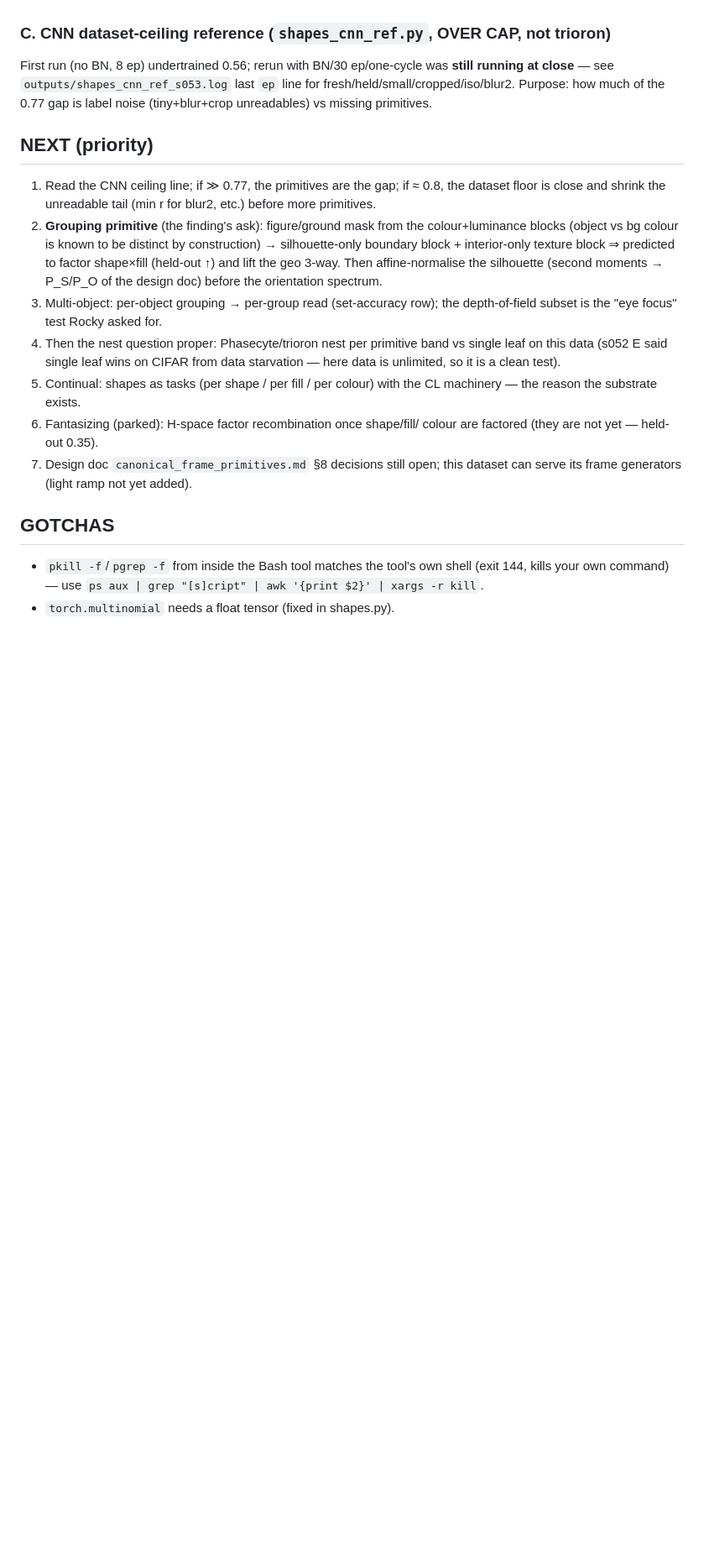
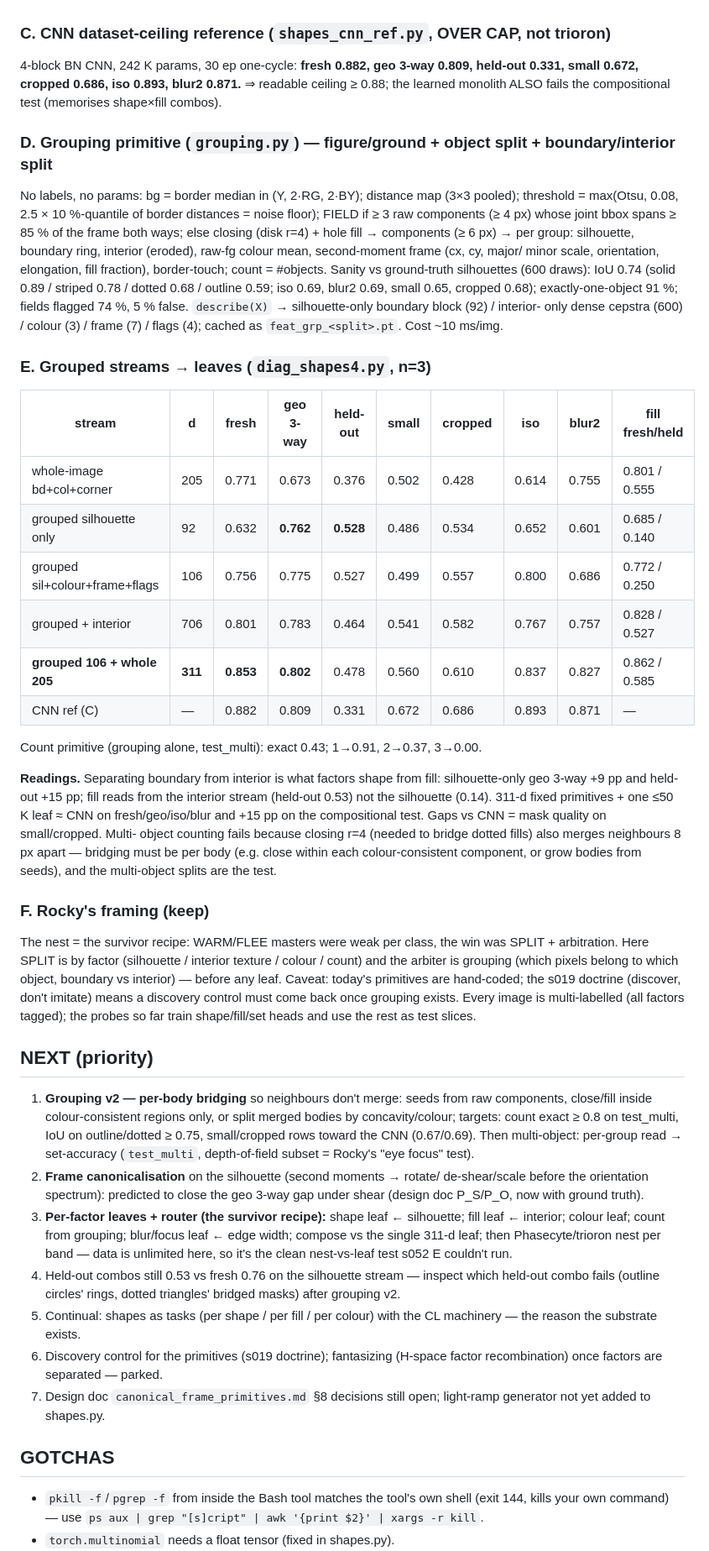
Before and after one commit to Marcrockhat/trioron-project, a Markdown page: docs/handoff/HANDOFF.md, the part around one of its changes. Shown at 84% size. GitHub-like rendering; blank space fills up the shorter version.

Commit message:
docs(handoff): s053 final — grouping primitive results (silhouette stream factors shape from fill; 311-d ≈ CNN, +15pp compositional), CNN ceiling 0.882, NEXT grouping v2 per-body bridging → frame canonicalisation → per-factor leaves + router

```diff
--- a/docs/handoff/HANDOFF.md
+++ b/docs/handoff/HANDOFF.md
@@ -91,33 +98,82 @@ grouping (figure/ground, boundary vs interior) before any descriptor —
 i.e. the design doc's tokenize→frame→read, with grouping first.
 
 ### C. CNN dataset-ceiling reference (`shapes_cnn_ref.py`, OVER CAP, not trioron)
-First run (no BN, 8 ep) undertrained 0.56; rerun with BN/30 ep/one-cycle
-was **still running at close** — see `outputs/shapes_cnn_ref_s053.log`
-last `ep` line for fresh/held/small/cropped/iso/blur2. Purpose: how much of
-the 0.77 gap is label noise (tiny+blur+crop unreadables) vs missing
-primitives.
+4-block BN CNN, 242 K params, 30 ep one-cycle: **fresh 0.882, geo 3-way
+0.809, held-out 0.331, small 0.672, cropped 0.686, iso 0.893, blur2 0.871.**
+⇒ readable ceiling ≥ 0.88; the learned monolith ALSO fails the
+compositional test (memorises shape×fill combos).
+
+### D. Grouping primitive (`grouping.py`) — figure/ground + object split + boundary/interior split
+No labels, no params: bg = border median in (Y, 2·RG, 2·BY); distance map
+(3×3 pooled); threshold = max(Otsu, 0.08, 2.5 × 10 %-quantile of border
+distances = noise floor); FIELD if ≥ 3 raw components (≥ 4 px) whose joint
+bbox spans ≥ 85 % of the frame both ways; else closing (disk r=4) + hole
+fill → components (≥ 6 px) → per group: silhouette, boundary ring,
+interior (eroded), raw-fg colour mean, second-moment frame (cx, cy, major/
+minor scale, orientation, elongation, fill fraction), border-touch; count =
+#objects. Sanity vs ground-truth silhouettes (600 draws): IoU 0.74 (solid
+0.89 / striped 0.78 / dotted 0.68 / outline 0.59; iso 0.69, blur2 0.69,
+small 0.65, cropped 0.68); exactly-one-object 91 %; fields flagged 74 %,
+5 % false. `describe(X)` → silhouette-only boundary block (92) / interior-
+only dense cepstra (600) / colour (3) / frame (7) / flags (4); cached as
+`feat_grp_<split>.pt`. Cost ~10 ms/img.
+
+### E. Grouped streams → leaves (`diag_shapes4.py`, n=3)
+| stream | d | fresh | geo 3-way | held-out | small | cropped | iso | blur2 | fill fresh/held |
+|---|---|---|---|---|---|---|---|---|---|
+| whole-image bd+col+corner | 205 | 0.771 | 0.673 | 0.376 | 0.502 | 0.428 | 0.614 | 0.755 | 0.801 / 0.555 |
+| grouped silhouette only | 92 | 0.632 | **0.762** | **0.528** | 0.486 | 0.534 | 0.652 | 0.601 | 0.685 / 0.140 |
+| grouped sil+colour+frame+flags | 106 | 0.756 | 0.775 | 0.527 | 0.499 | 0.557 | 0.800 | 0.686 | 0.772 / 0.250 |
+| grouped + interior | 706 | 0.801 | 0.783 | 0.464 | 0.541 | 0.582 | 0.767 | 0.757 | 0.828 / 0.527 |
+| **grouped 106 + whole 205** | **311** | **0.853** | **0.802** | 0.478 | 0.560 | 0.610 | 0.837 | 0.827 | 0.862 / 0.585 |
+| CNN ref (C) | — | 0.882 | 0.809 | 0.331 | 0.672 | 0.686 | 0.893 | 0.871 | — |
+Count primitive (grouping alone, test_multi): exact 0.43; 1→0.91, 2→0.37,
+3→0.00.
+
+**Readings.** Separating boundary from interior is what factors shape from
+fill: silhouette-only geo 3-way +9 pp and held-out +15 pp; fill reads from
+the interior stream (held-out 0.53) not the silhouette (0.14). 311-d fixed
+primitives + one ≤50 K leaf ≈ CNN on fresh/geo/iso/blur and +15 pp on the
+compositional test. Gaps vs CNN = mask quality on small/cropped. Multi-
+object counting fails because closing r=4 (needed to bridge dotted fills)
+also merges neighbours 8 px apart — bridging must be per body (e.g. close
+within each colour-consistent component, or grow bodies from seeds), and
+the multi-object splits are the test.
+
+### F. Rocky's framing (keep)
+The nest = the survivor recipe: WARM/FLEE masters were weak per class,
+the win was SPLIT + arbitration. Here SPLIT is by factor (silhouette /
+interior texture / colour / count) and the arbiter is grouping (which
+pixels belong to which object, boundary vs interior) — before any leaf.
+Caveat: today's primitives are hand-coded; the s019 doctrine (discover,
+don't imitate) means a discovery control must come back once grouping
+exists. Every image is multi-labelled (all factors tagged); the probes so
+far train shape/fill/set heads and use the rest as test slices.
 
 ## NEXT (priority)
-1. Read the CNN ceiling line; if ≫ 0.77, the primitives are the gap; if ≈
-   0.8, the dataset floor is close and shrink the unreadable tail
-   (min r for blur2, etc.) before more primitives.
-2. **Grouping primitive** (the finding's ask): figure/ground mask from the
-   colour+luminance blocks (object vs bg colour is known to be distinct by
-   construction) → silhouette-only boundary block + interior-only texture
-   block ⇒ predicted to factor shape×fill (held-out ↑) and lift the geo
-   3-way. Then affine-normalise the silhouette (second moments → P_S/P_O
-   of the design doc) before the orientation spectrum.
-3. Multi-object: per-object grouping → per-group read (set-accuracy row);
-   the depth-of-field subset is the "eye focus" test Rocky asked for.
-4. Then the nest question proper: Phasecyte/trioron nest per primitive
-   band vs single leaf on this data (s052 E said single leaf wins on CIFAR
-   from data starvation — here data is unlimited, so it is a clean test).
+1. **Grouping v2 — per-body bridging** so neighbours don't merge: seeds
+   from raw components, close/fill inside colour-consistent regions only,
+   or split merged bodies by concavity/colour; targets: count exact ≥ 0.8
+   on test_multi, IoU on outline/dotted ≥ 0.75, small/cropped rows toward
+   the CNN (0.67/0.69). Then multi-object: per-group read → set-accuracy
+   (`test_multi`, depth-of-field subset = Rocky's "eye focus" test).
+2. **Frame canonicalisation** on the silhouette (second moments → rotate/
+   de-shear/scale before the orientation spectrum): predicted to close the
+   geo 3-way gap under shear (design doc P_S/P_O, now with ground truth).
+3. **Per-factor leaves + router (the survivor recipe):** shape leaf ←
+   silhouette; fill leaf ← interior; colour leaf; count from grouping;
+   blur/focus leaf ← edge width; compose vs the single 311-d leaf; then
+   Phasecyte/trioron nest per band — data is unlimited here, so it's the
+   clean nest-vs-leaf test s052 E couldn't run.
+4. Held-out combos still 0.53 vs fresh 0.76 on the silhouette stream —
+   inspect which held-out combo fails (outline circles' rings, dotted
+   triangles' bridged masks) after grouping v2.
 5. Continual: shapes as tasks (per shape / per fill / per colour) with the
    CL machinery — the reason the substrate exists.
-6. Fantasizing (parked): H-space factor recombination once shape/fill/
-   colour are factored (they are not yet — held-out 0.35).
+6. Discovery control for the primitives (s019 doctrine); fantasizing
+   (H-space factor recombination) once factors are separated — parked.
 7. Design doc `canonical_frame_primitives.md` §8 decisions still open;
-   this dataset can serve its frame generators (light ramp not yet added).
+   light-ramp generator not yet added to shapes.py.
 
 ## GOTCHAS
 - `pkill -f`/`pgrep -f` from inside the Bash tool matches the tool's own
```
Also changed, not shown: other parts of docs/handoff/HANDOFF.md (+18 -10 lines).
